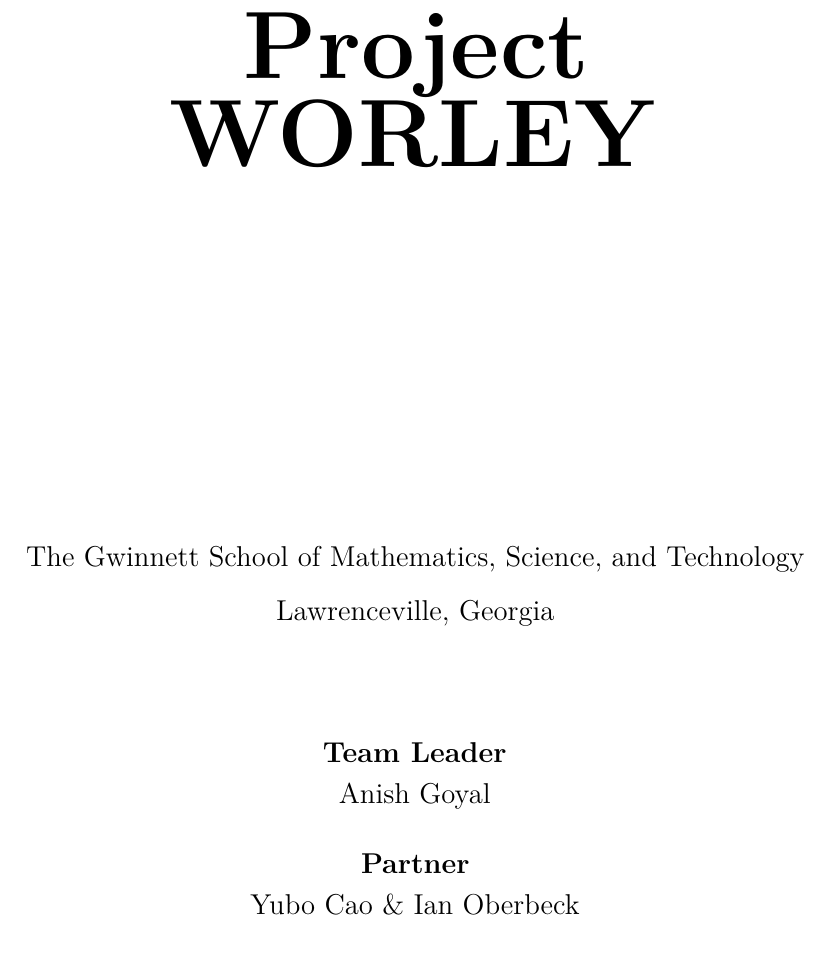
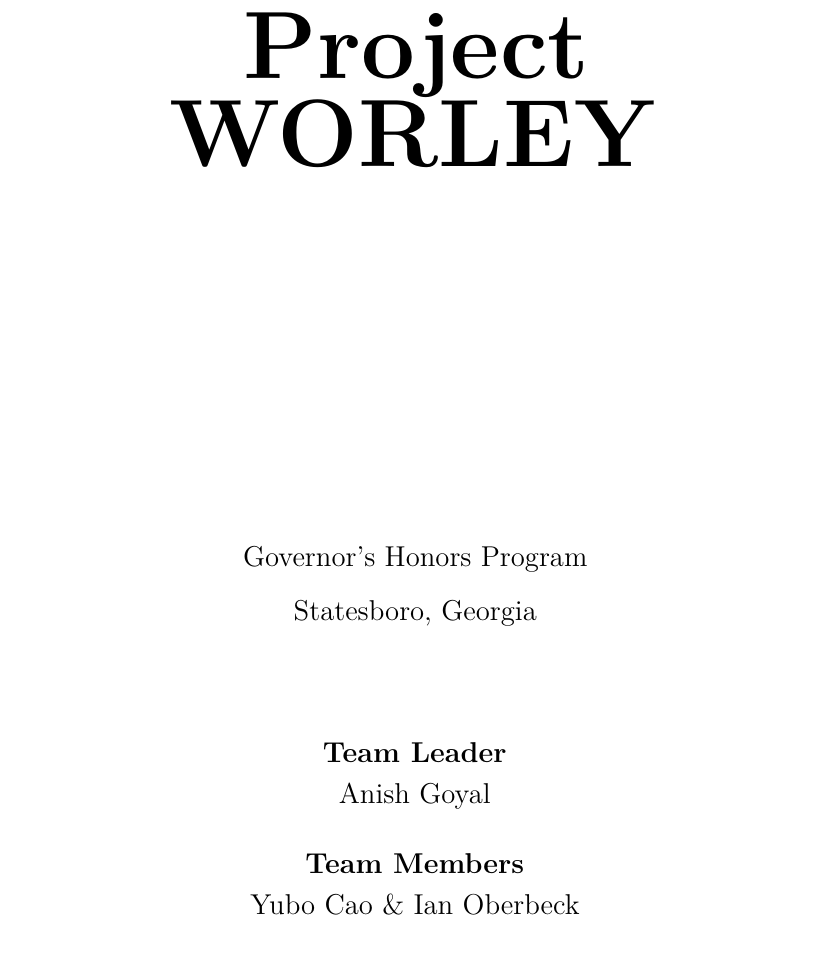
Before and after one commit to anishgoyal1108/worley, a LaTeX document (log/main.tex): part of page 1 of 18, cut so that both start at the same text. Compiled offline with XeLaTeX.

Commit message:
doc(log): fix the title page

```diff
--- a/log/main.tex
+++ b/log/main.tex
@@ -139,8 +139,8 @@
   \vfill
 
   \Large
-  The Gwinnett School of Mathematics, Science, and Technology
-  Lawrenceville, Georgia
+  Governor's Honors Program\\
+  Statesboro, Georgia
 
   \vspace{0.5in}
   \setstretch{1.15}\selectfont
@@ -149,7 +149,7 @@
   \textbf{Team Leader}\\ Anish Goyal
 
   \vspace{1em}
-  \textbf{Partner}\\ Yubo Cao \& Ian Oberbeck
+  \textbf{Team Members}\\ Yubo Cao \& Ian Oberbeck
 
   \vspace{1em}
   \textbf{Teacher}\\ Kai Ouyang, Craig Worley, Goli Anupam, \& Dejah Crossfield
```
